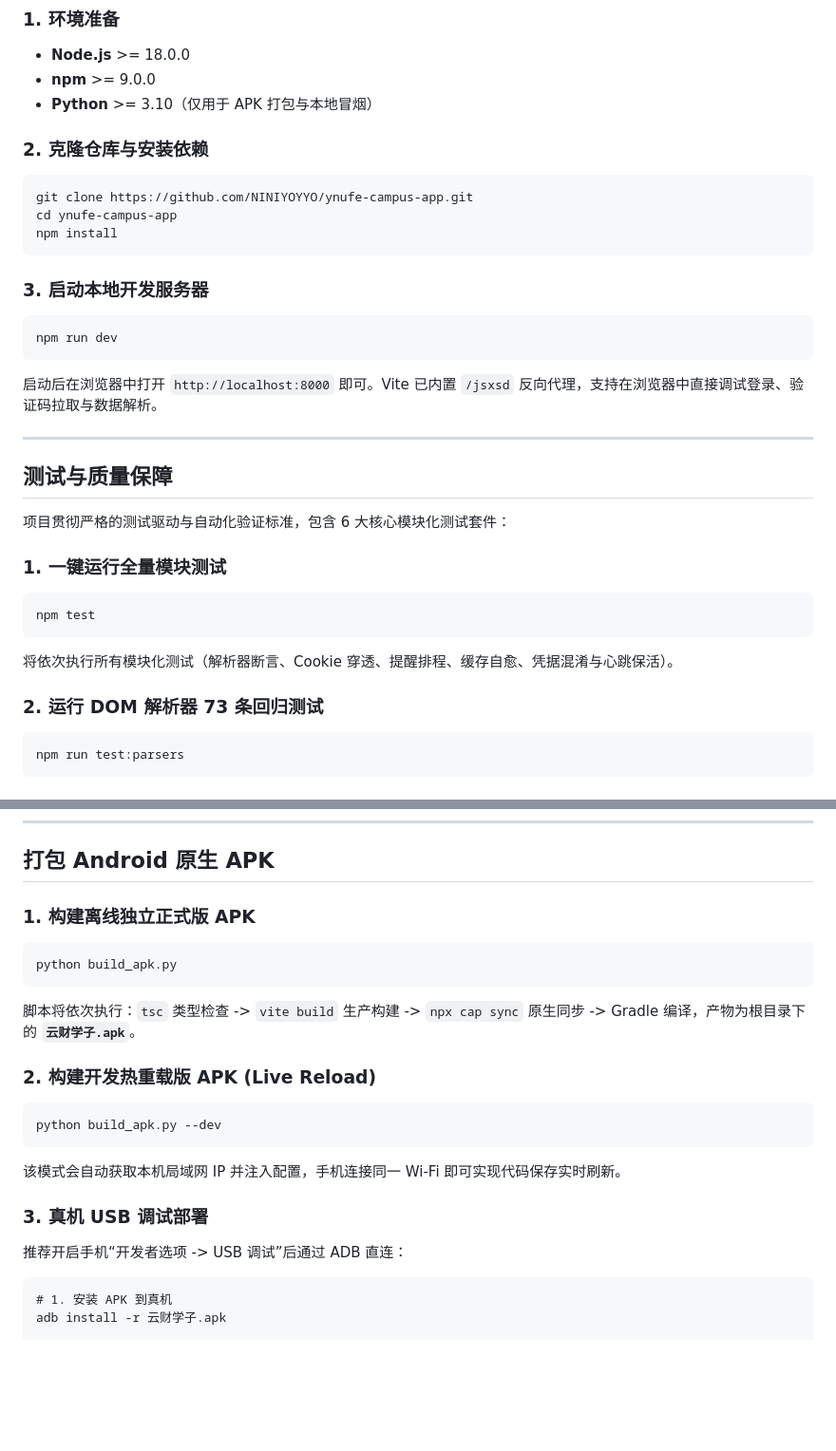
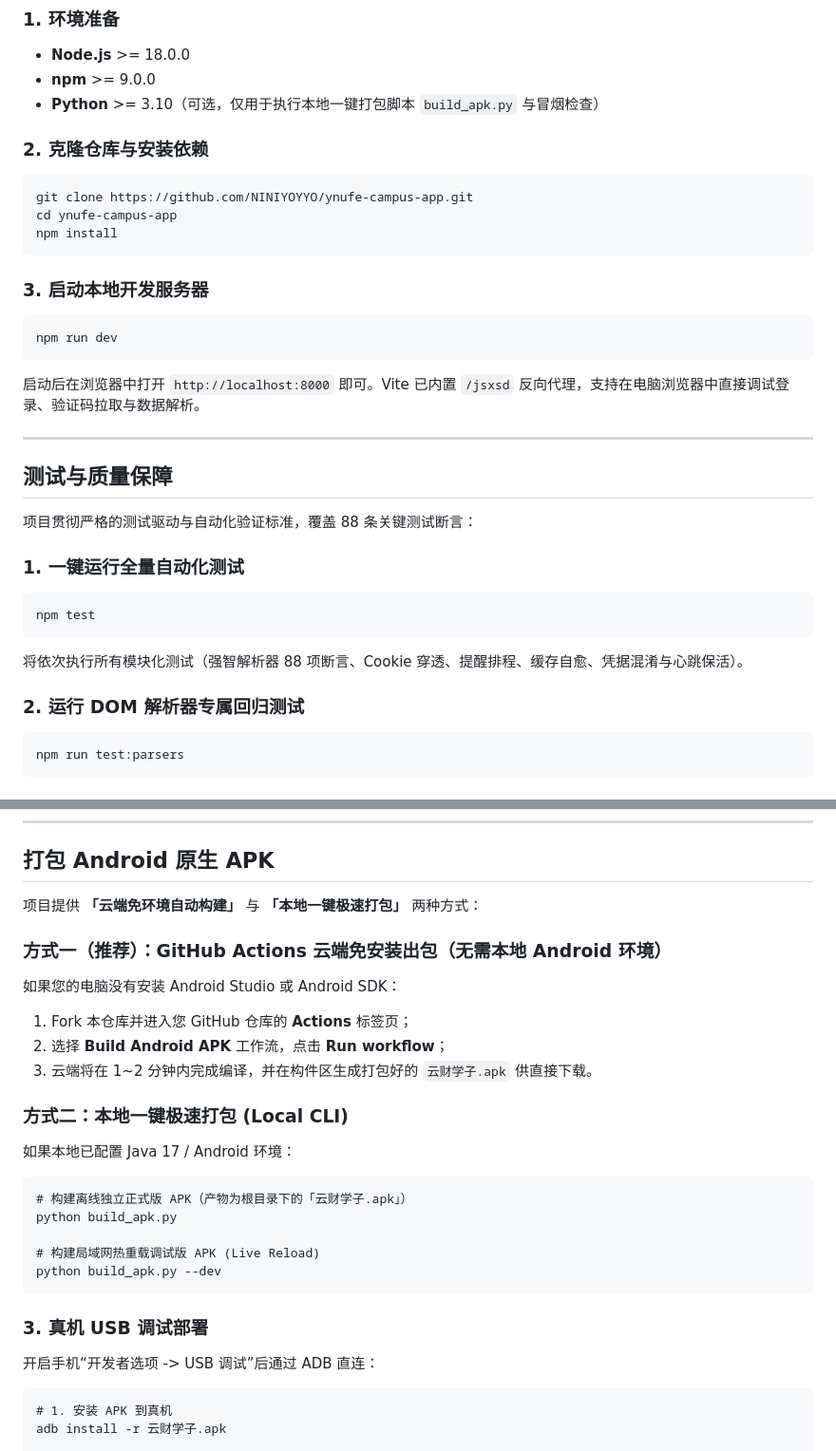
Before and after one commit to NINIYOYYO/ynufe-campus-app, a Markdown page: README.md, 2 parts joined by grey strips. Shown at 95% size. Drawn GitHub-style; blank space fills up the shorter version.

Commit message:
docs: polish README with quick download section, accurate test counts, and cloud build instructions

````diff
--- a/README.md
+++ b/README.md
@@ -114,7 +121,7 @@ campus_app/
 ### 1. 环境准备
 - **Node.js** >= 18.0.0
 - **npm** >= 9.0.0
-- **Python** >= 3.10（仅用于 APK 打包与本地冒烟）
+- **Python** >= 3.10（可选，仅用于执行本地一键打包脚本 `build_apk.py` 与冒烟检查）
 
 ### 2. 克隆仓库与安装依赖
 ```cmd
@@ -127,21 +134,21 @@ npm install
 ```cmd
 npm run dev
 ```
-启动后在浏览器中打开 `http://localhost:8000` 即可。Vite 已内置 `/jsxsd` 反向代理，支持在浏览器中直接调试登录、验证码拉取与数据解析。
+启动后在浏览器中打开 `http://localhost:8000` 即可。Vite 已内置 `/jsxsd` 反向代理，支持在电脑浏览器中直接调试登录、验证码拉取与数据解析。
 
 ---
 
 ## 测试与质量保障
 
-项目贯彻严格的测试驱动与自动化验证标准，包含 6 大核心模块化测试套件：
+项目贯彻严格的测试驱动与自动化验证标准，覆盖 88 条关键测试断言：
 
-### 1. 一键运行全量模块测试
+### 1. 一键运行全量自动化测试
 ```cmd
 npm test
 ```
-将依次执行所有模块化测试（解析器断言、Cookie 穿透、提醒排程、缓存自愈、凭据混淆与心跳保活）。
+将依次执行所有模块化测试（强智解析器 88 项断言、Cookie 穿透、提醒排程、缓存自愈、凭据混淆与心跳保活）。
 
-### 2. 运行 DOM 解析器 73 条回归测试
+### 2. 运行 DOM 解析器专属回归测试
 ```cmd
 npm run test:parsers
 ```
@@ -171,20 +178,26 @@ uv run ruff check .
 
 ## 打包 Android 原生 APK
 
-### 1. 构建离线独立正式版 APK
+项目提供 **「云端免环境自动构建」** 与 **「本地一键极速打包」** 两种方式：
+
+### 方式一（推荐）：GitHub Actions 云端免安装出包（无需本地 Android 环境）
+如果您的电脑没有安装 Android Studio 或 Android SDK：
+1. Fork 本仓库并进入您 GitHub 仓库的 **Actions** 标签页；
+2. 选择 **Build Android APK** 工作流，点击 **Run workflow**；
+3. 云端将在 1~2 分钟内完成编译，并在构件区生成打包好的 `云财学子.apk` 供直接下载。
+
+### 方式二：本地一键极速打包 (Local CLI)
+如果本地已配置 Java 17 / Android 环境：
 ```cmd
+# 构建离线独立正式版 APK（产物为根目录下的「云财学子.apk」）
 python build_apk.py
-```
-脚本将依次执行：`tsc` 类型检查 -> `vite build` 生产构建 -> `npx cap sync` 原生同步 -> Gradle 编译，产物为根目录下的 **`云财学子.apk`**。
 
-### 2. 构建开发热重载版 APK (Live Reload)
-```cmd
+# 构建局域网热重载调试版 APK (Live Reload)
 python build_apk.py --dev
 ```
-该模式会自动获取本机局域网 IP 并注入配置，手机连接同一 Wi-Fi 即可实现代码保存实时刷新。
 
 ### 3. 真机 USB 调试部署
-推荐开启手机“开发者选项 -> USB 调试”后通过 ADB 直连：
+开启手机“开发者选项 -> USB 调试”后通过 ADB 直连：
 ```cmd
 # 1. 安装 APK 到真机
 adb install -r 云财学子.apk
````
Also changed, not shown: other parts of README.md (+7 -0 lines).
